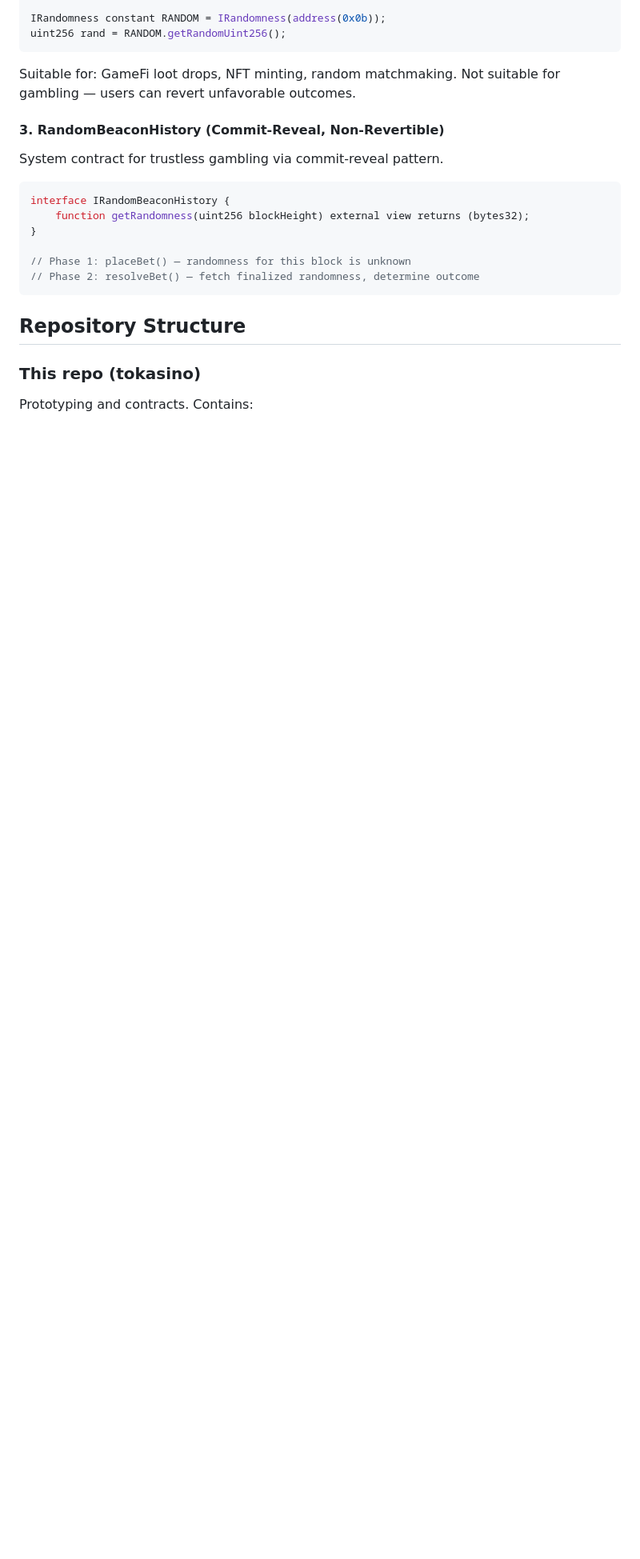
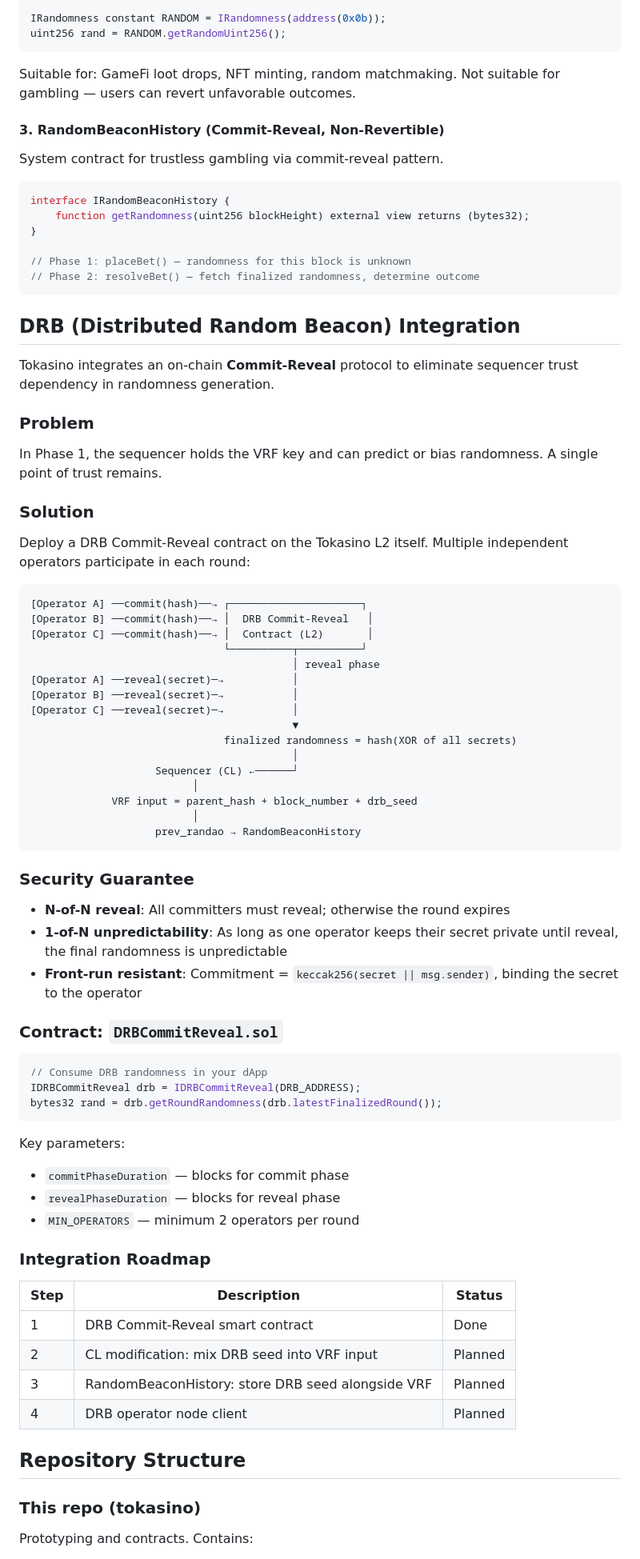
Before and after one commit to tokamak-network/tokasino, a Markdown page: README.md, the part around one of its changes. Shown at 80% size. GitHub-like rendering; blank space fills up the shorter version.

Commit message:
docs: add DRB Commit-Reveal integration section to README
Add on-chain Commit-Reveal protocol design for eliminating sequencer
trust in randomness. Includes architecture diagram, security guarantees,
contract usage example, and integration roadmap. Update phase checklist
and security model table to reflect DRB additions.

Co-Authored-By: Claude Opus 4.6 (1M context) <noreply@anthropic.com>

````diff
--- a/README.md
+++ b/README.md
@@ -107,6 +107,65 @@ interface IRandomBeaconHistory {
 // Phase 2: resolveBet() — fetch finalized randomness, determine outcome
 ```
 
+## DRB (Distributed Random Beacon) Integration
+
+Tokasino integrates an on-chain **Commit-Reveal** protocol to eliminate sequencer trust dependency in randomness generation.
+
+### Problem
+
+In Phase 1, the sequencer holds the VRF key and can predict or bias randomness. A single point of trust remains.
+
+### Solution
+
+Deploy a DRB Commit-Reveal contract on the Tokasino L2 itself. Multiple independent operators participate in each round:
+
+```
+[Operator A] ──commit(hash)──→ ┌─────────────────────┐
+[Operator B] ──commit(hash)──→ │  DRB Commit-Reveal   │
+[Operator C] ──commit(hash)──→ │  Contract (L2)       │
+                               └──────────┬──────────┘
+                                          │ reveal phase
+[Operator A] ──reveal(secret)─→           │
+[Operator B] ──reveal(secret)─→           │
+[Operator C] ──reveal(secret)─→           │
+                                          ▼
+                               finalized randomness = hash(XOR of all secrets)
+                                          │
+                    Sequencer (CL) ←──────┘
+                          │
+             VRF input = parent_hash + block_number + drb_seed
+                          │
+                    prev_randao → RandomBeaconHistory
+```
+
+### Security Guarantee
+
+- **N-of-N reveal**: All committers must reveal; otherwise the round expires
+- **1-of-N unpredictability**: As long as one operator keeps their secret private until reveal, the final randomness is unpredictable
+- **Front-run resistant**: Commitment = `keccak256(secret || msg.sender)`, binding the secret to the operator
+
+### Contract: `DRBCommitReveal.sol`
+
+```solidity
+// Consume DRB randomness in your dApp
+IDRBCommitReveal drb = IDRBCommitReveal(DRB_ADDRESS);
+bytes32 rand = drb.getRoundRandomness(drb.latestFinalizedRound());
+```
+
+Key parameters:
+- `commitPhaseDuration` — blocks for commit phase
+- `revealPhaseDuration` — blocks for reveal phase
+- `MIN_OPERATORS` — minimum 2 operators per round
+
+### Integration Roadmap
+
+| Step | Description | Status |
+|------|-------------|--------|
+| 1 | DRB Commit-Reveal smart contract | Done |
+| 2 | CL modification: mix DRB seed into VRF input | Planned |
+| 3 | RandomBeaconHistory: store DRB seed alongside VRF | Planned |
+| 4 | DRB operator node client | Planned |
+
 ## Repository Structure
 
 ### This repo (tokasino)
````
Also changed, not shown: other parts of README.md (+11 -8 lines).
